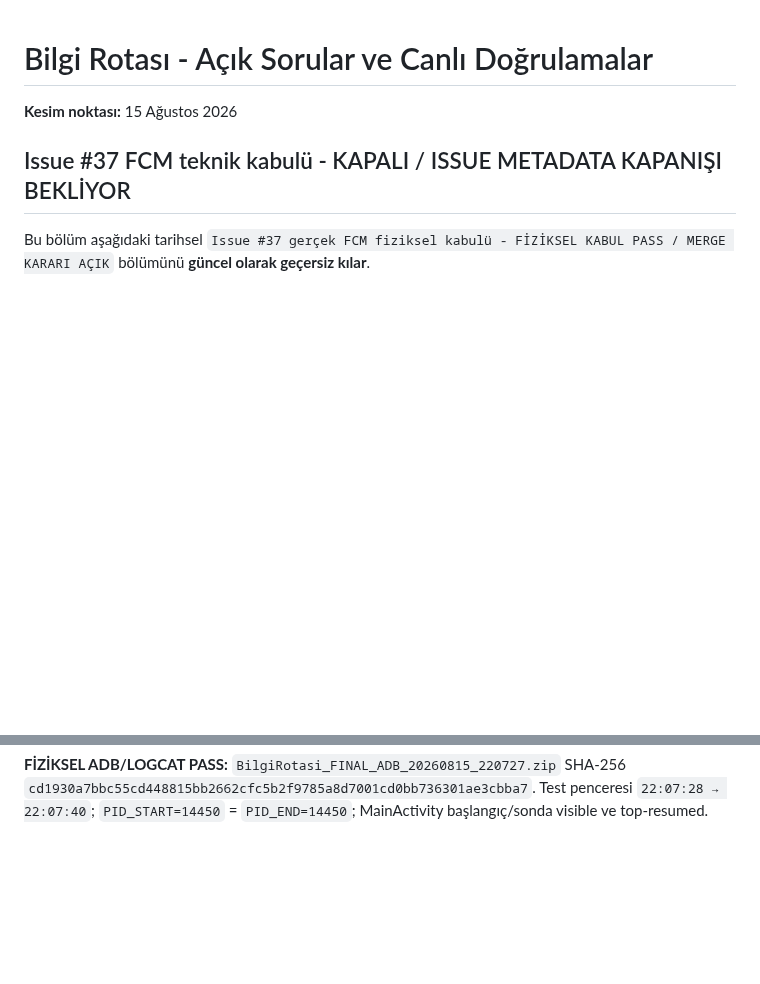
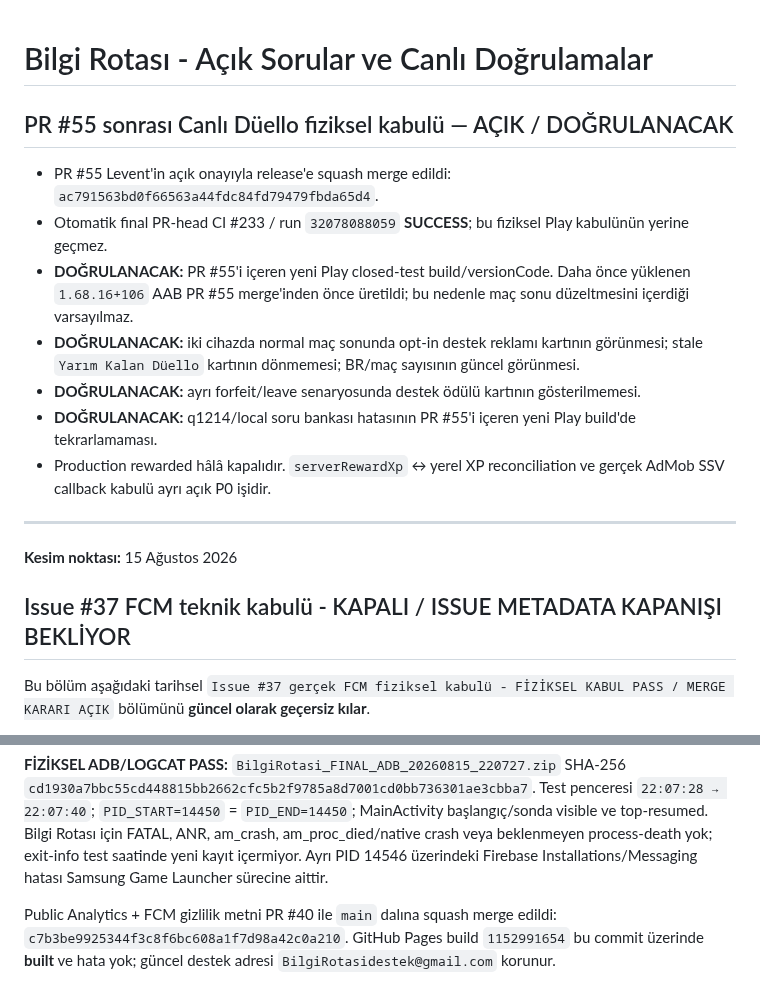
Before and after one commit to LeventuA/BilgiRotasi, a Markdown page: docs/project-memory/ACIK_SORULAR_VE_DOGRULAMALAR.md, 2 parts joined by grey strips. Rendered like a GitHub page; blank space fills up the shorter version.

Commit message:
docs: record Live Duel open validations

```diff
--- a/docs/project-memory/ACIK_SORULAR_VE_DOGRULAMALAR.md
+++ b/docs/project-memory/ACIK_SORULAR_VE_DOGRULAMALAR.md
@@ -1,4 +1,16 @@
 # Bilgi Rotası - Açık Sorular ve Canlı Doğrulamalar
+
+## PR #55 sonrası Canlı Düello fiziksel kabulü — AÇIK / DOĞRULANACAK
+
+- PR #55 Levent'in açık onayıyla release'e squash merge edildi: `ac791563bd0f66563a44fdc84fd79479fbda65d4`.
+- Otomatik final PR-head CI #233 / run `32078088059` **SUCCESS**; bu fiziksel Play kabulünün yerine geçmez.
+- **DOĞRULANACAK:** PR #55'i içeren yeni Play closed-test build/versionCode. Daha önce yüklenen `1.68.16+106` AAB PR #55 merge'inden önce üretildi; bu nedenle maç sonu düzeltmesini içerdiği varsayılmaz.
+- **DOĞRULANACAK:** iki cihazda normal maç sonunda opt-in destek reklamı kartının görünmesi; stale `Yarım Kalan Düello` kartının dönmemesi; BR/maç sayısının güncel görünmesi.
+- **DOĞRULANACAK:** ayrı forfeit/leave senaryosunda destek ödülü kartının gösterilmemesi.
+- **DOĞRULANACAK:** q1214/local soru bankası hatasının PR #55'i içeren yeni Play build'de tekrarlamaması.
+- Production rewarded hâlâ kapalıdır. `serverRewardXp` ↔ yerel XP reconciliation ve gerçek AdMob SSV callback kabulü ayrı açık P0 işidir.
+
+---
 
 **Kesim noktası:** 15 Ağustos 2026
 
@@ -49,7 +61,7 @@ Test penceresi `22:07:28 → 22:07:40`; `PID_START=14450` = `PID_END=14450`;
 MainActivity başlangıç/sonda visible ve top-resumed. Bilgi Rotası için FATAL,
 ANR, am_crash, am_proc_died/native crash veya beklenmeyen process-death yok;
 exit-info test saatinde yeni kayıt içermiyor. Ayrı PID 14546 üzerindeki Firebase
-Installations/Messaging hatası Samsung Game Launcher'a aittir.
+Installations/Messaging hatası Samsung Game Launcher sürecine aittir.
 
 Public Analytics + FCM gizlilik metni PR #40 ile `main` dalına squash merge
 edildi: `c7b3be9925344f3c8f6bc608a1f7d98a42c0a210`. GitHub Pages build
```
